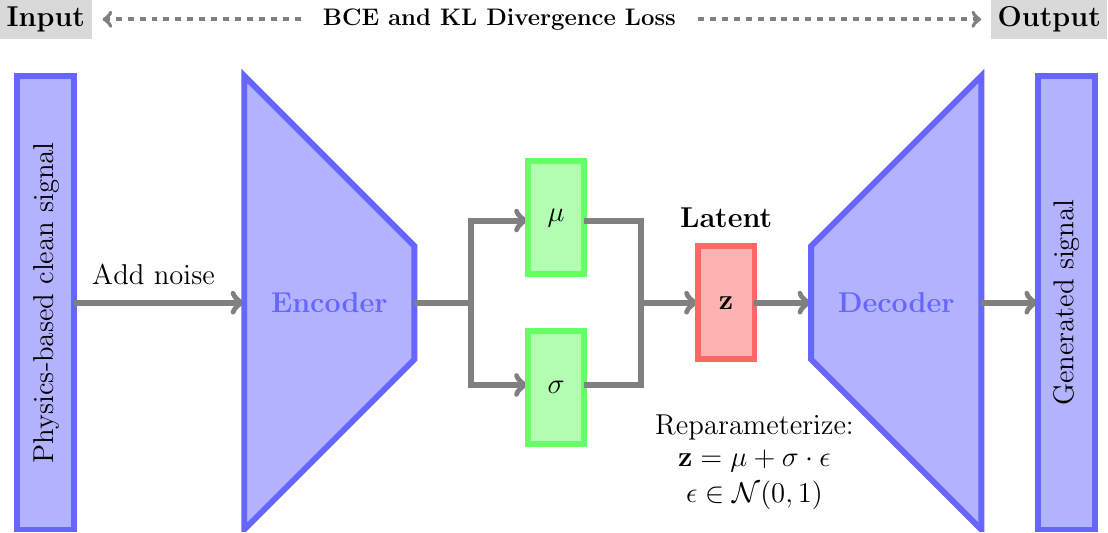
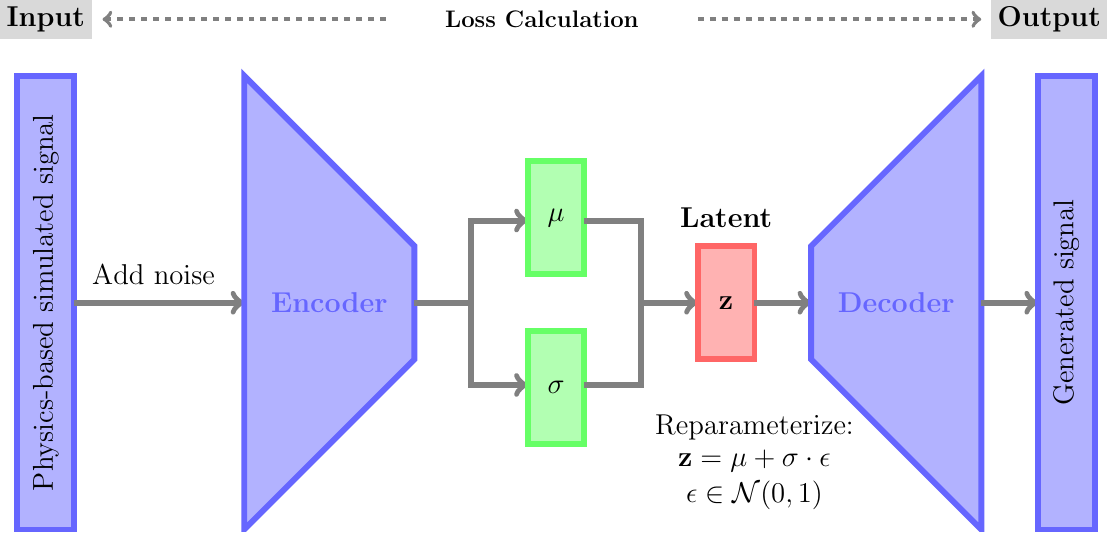
Before and after one commit to ZhengguoTan/plot_nn, a LaTeX figure (vae.tex): the whole page. Compiled offline with pdfLaTeX.

Commit message:
update vae plot

```diff
--- a/vae.tex
+++ b/vae.tex
@@ -6,7 +6,7 @@
 \begin{document}
 	\begin{tikzpicture}
 		\draw[fill=blue!30, draw=blue!60, line width=3pt] (\startx, 0) rectangle (\startx+1, 8);
-		\node[font=\Large, rotate=90] at (\startx+0.5,4) {Physics-based clean signal};
+		\node[font=\Large, rotate=90] at (\startx+0.5,4) {Physics-based simulated signal};
 
         \node[font=\Large] at (\startx+2.4, \startx+4.5) {Add noise};
 		\draw[->, gray, thick, line width=3pt] (\startx+1, 4) -- (\startx+4, 4);
@@ -53,9 +53,9 @@
 		\node[text=black, font=\Large, fill=gray!30] at (0.5,9) {\textbf{Input}};
 		\node[text=black, font=\Large, fill=gray!30] at (18.2,9) {\textbf{Output}};
 
-		\draw[->, gray, thick, dashed, line width=2pt] (5, 9) -- (1.5, 9);
+		\draw[->, gray, thick, dashed, line width=2pt] (6.5, 9) -- (1.5, 9);
 		\draw[->, gray, thick, dashed, line width=2pt] (12, 9) -- (17.0, 9);
 
-		\node[text=black, font=\large] at (8.5,9) {\textbf{BCE and KL Divergence Loss}};
+		\node[text=black, font=\large] at (9.25,9) {\textbf{Loss Calculation}};
 	\end{tikzpicture}
 \end{document}
```
Also changed, not shown: vae.pdf.
